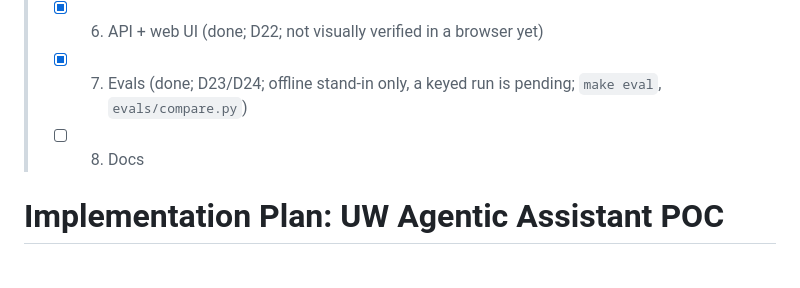
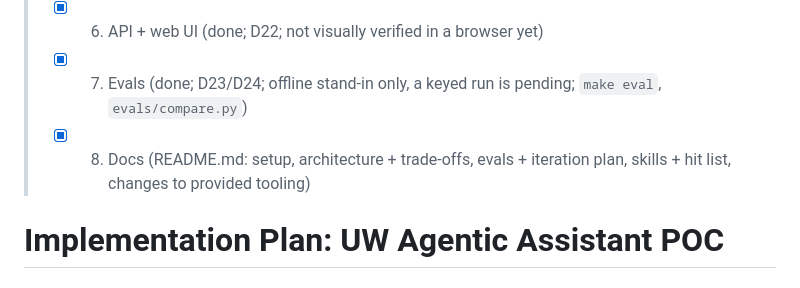
Before and after one commit to Ryams/uw-agentic-takehome, a Markdown page: PLAN.md, the part around the change. Drawn GitHub-style.

```diff
--- a/PLAN.md
+++ b/PLAN.md
@@ -10,7 +10,7 @@
 > - [x] 5. Orchestrator + state + reply loop (done; D21)
 > - [x] 6. API + web UI (done; D22; not visually verified in a browser yet)
 > - [x] 7. Evals (done; D23/D24; offline stand-in only, a keyed run is pending; `make eval`, `evals/compare.py`)
-> - [ ] 8. Docs
+> - [x] 8. Docs (README.md: setup, architecture + trade-offs, evals + iteration plan, skills + hit list, changes to provided tooling)
 
 # Implementation Plan: UW Agentic Assistant POC
 
```
Also changed, not shown: BACKLOG.md (+4 -4 lines), README.md (added, +202 -0 lines).
